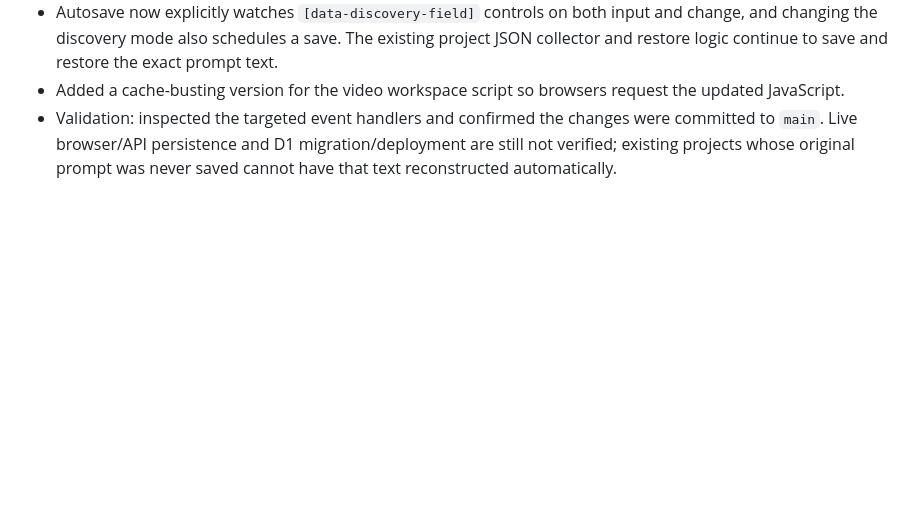
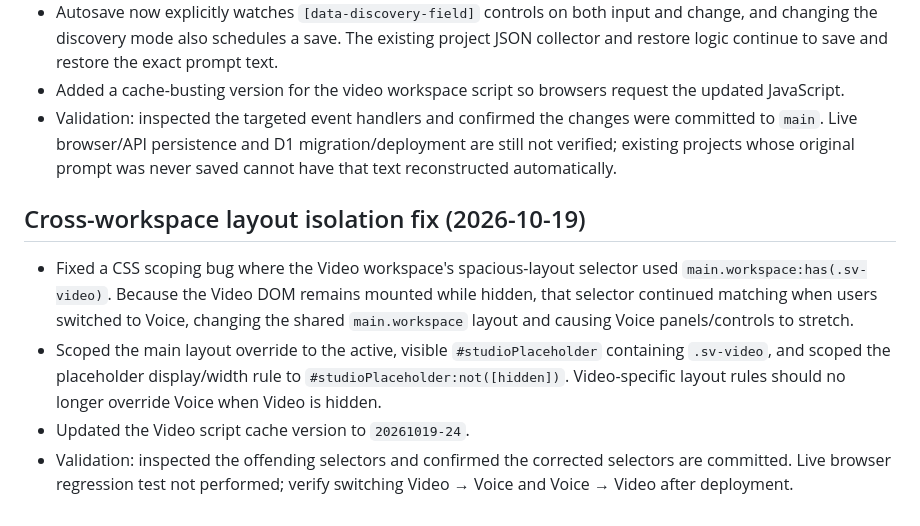
Before and after one commit to shawnamika-prog/svara-one, a Markdown page: docs/SVARAONE_VIDEO_MASTER_TRACKER.md, the part around the change. Drawn GitHub-style; blank space fills up the shorter version.

Commit message:
Document cross-workspace layout isolation fix

```diff
--- a/docs/SVARAONE_VIDEO_MASTER_TRACKER.md
+++ b/docs/SVARAONE_VIDEO_MASTER_TRACKER.md
@@ -276,3 +276,11 @@ The earlier **V1.1 — UI cleanup and baseline lock** remains a separate verific
 - Autosave now explicitly watches `[data-discovery-field]` controls on both input and change, and changing the discovery mode also schedules a save. The existing project JSON collector and restore logic continue to save and restore the exact prompt text.
 - Added a cache-busting version for the video workspace script so browsers request the updated JavaScript.
 - Validation: inspected the targeted event handlers and confirmed the changes were committed to `main`. Live browser/API persistence and D1 migration/deployment are still not verified; existing projects whose original prompt was never saved cannot have that text reconstructed automatically.
+
+
+## Cross-workspace layout isolation fix (2026-10-19)
+
+- Fixed a CSS scoping bug where the Video workspace's spacious-layout selector used `main.workspace:has(.sv-video)`. Because the Video DOM remains mounted while hidden, that selector continued matching when users switched to Voice, changing the shared `main.workspace` layout and causing Voice panels/controls to stretch.
+- Scoped the main layout override to the active, visible `#studioPlaceholder` containing `.sv-video`, and scoped the placeholder display/width rule to `#studioPlaceholder:not([hidden])`. Video-specific layout rules should no longer override Voice when Video is hidden.
+- Updated the Video script cache version to `20261019-24`.
+- Validation: inspected the offending selectors and confirmed the corrected selectors are committed. Live browser regression test not performed; verify switching Video → Voice and Voice → Video after deployment.
```
